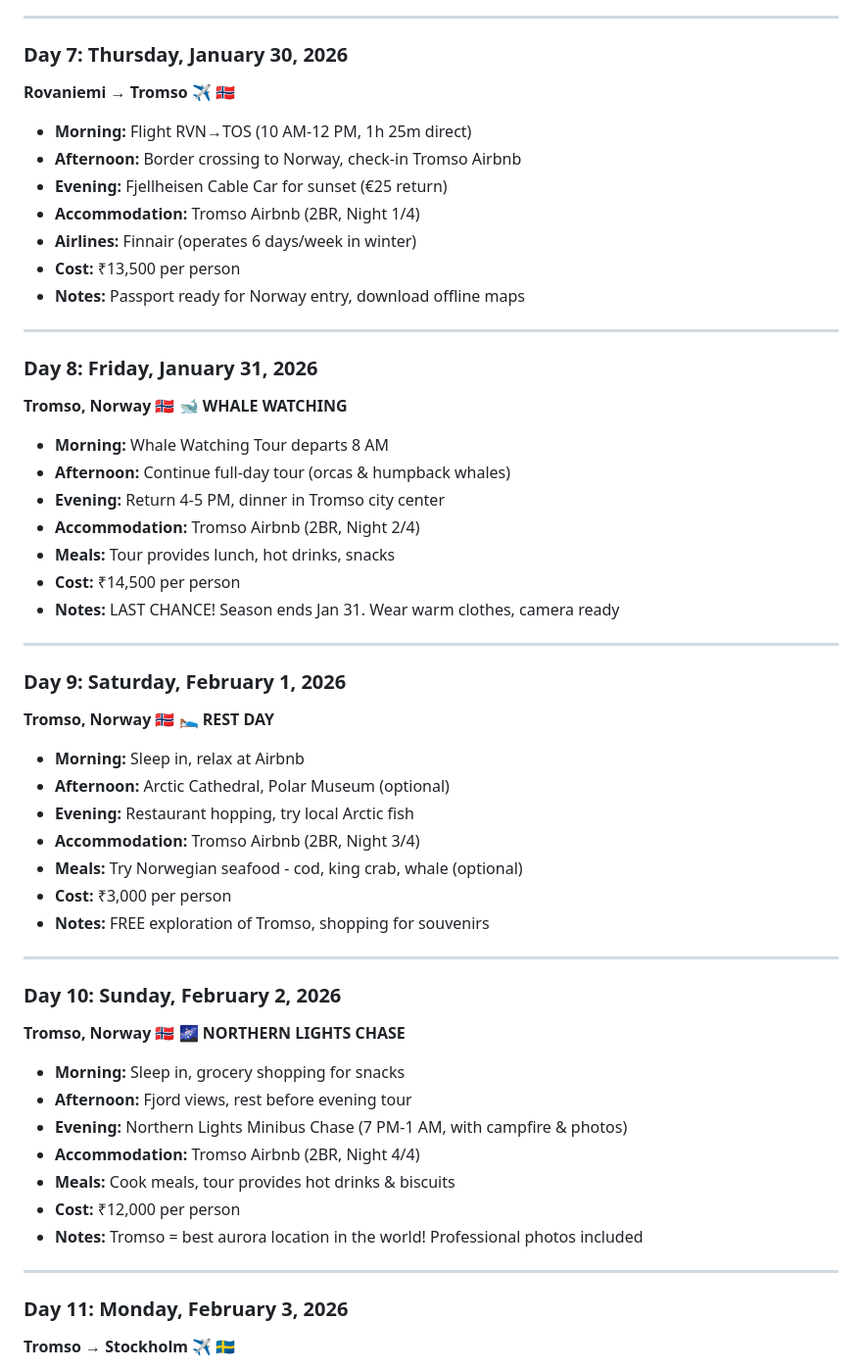
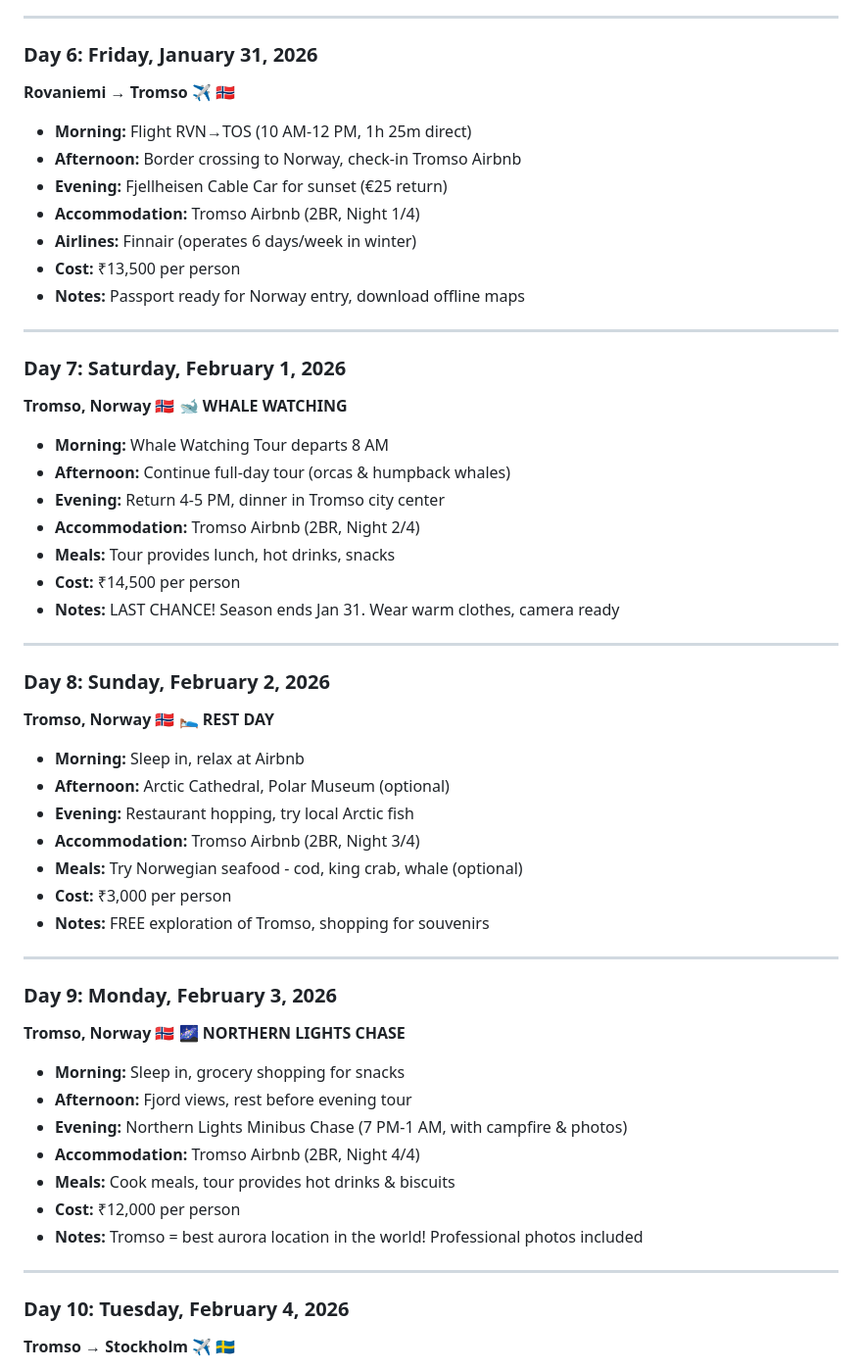
Before and after one commit to ketankmr/Travel-Plan-Dashboard, a Markdown page: README.md, the part around the change printed below. Shown: that part at 98% size. GitHub-like rendering.

```diff
--- a/README.md
+++ b/README.md
@@ -96,7 +86,7 @@
 
 ---
 
-### Day 7: Thursday, January 30, 2026
+### Day 6: Friday, January 31, 2026
 **Rovaniemi → Tromso** ✈️ 🇳🇴
 - **Morning:** Flight RVN→TOS (10 AM-12 PM, 1h 25m direct)
 - **Afternoon:** Border crossing to Norway, check-in Tromso Airbnb
@@ -108,7 +98,7 @@
 
 ---
 
-### Day 8: Friday, January 31, 2026
+### Day 7: Saturday, February 1, 2026
 **Tromso, Norway** 🇳🇴 🐋 **WHALE WATCHING**
 - **Morning:** Whale Watching Tour departs 8 AM
 - **Afternoon:** Continue full-day tour (orcas & humpback whales)
@@ -120,7 +110,7 @@
 
 ---
 
-### Day 9: Saturday, February 1, 2026
+### Day 8: Sunday, February 2, 2026
 **Tromso, Norway** 🇳🇴 🛌 **REST DAY**
 - **Morning:** Sleep in, relax at Airbnb
 - **Afternoon:** Arctic Cathedral, Polar Museum (optional)
@@ -132,7 +122,7 @@
 
 ---
 
-### Day 10: Sunday, February 2, 2026
+### Day 9: Monday, February 3, 2026
 **Tromso, Norway** 🇳🇴 🌌 **NORTHERN LIGHTS CHASE**
 - **Morning:** Sleep in, grocery shopping for snacks
 - **Afternoon:** Fjord views, rest before evening tour
@@ -144,7 +134,7 @@
 
 ---
 
-### Day 11: Monday, February 3, 2026
+### Day 10: Tuesday, February 4, 2026
 **Tromso → Stockholm** ✈️ 🇸🇪
 - **Morning:** Flight TOS→ARN (11 AM-1 PM, 2h direct)
 - **Afternoon:** Arrive Stockholm, check-in Airbnb
```
Also changed, not shown: other parts of README.md (+22 -46 lines).
